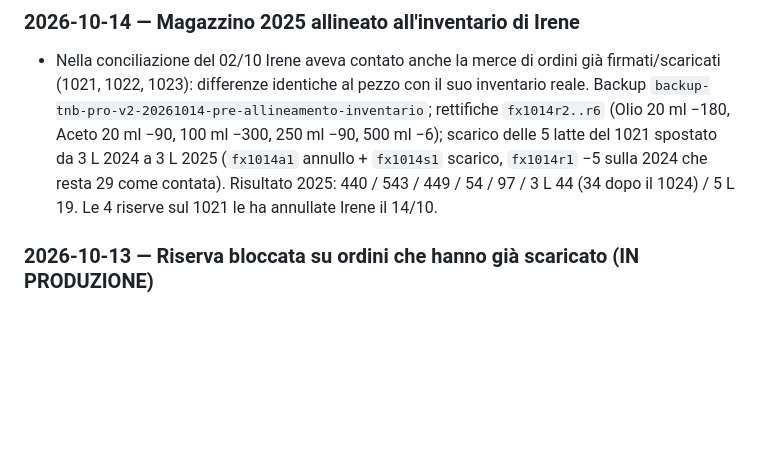
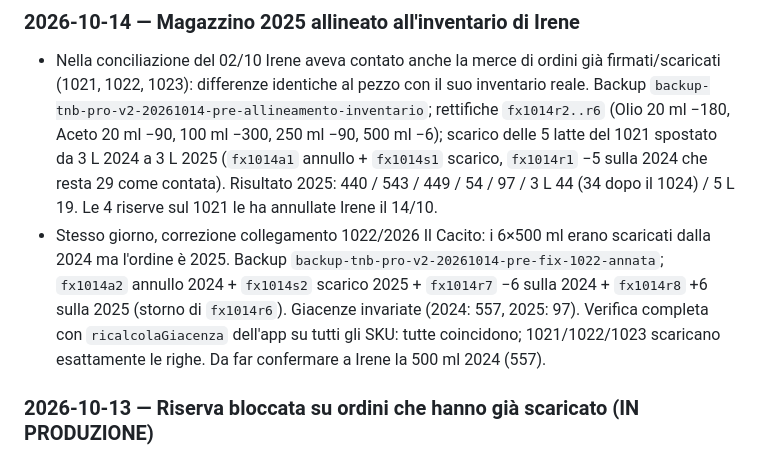
Before and after one commit to pdonnini-pixel/Tenute-Nonno-Bruno, a Markdown page: DA-FARE.md, the part around the change. Rendered like a GitHub page; blank space fills up the shorter version.

Commit message:
docs(DA-FARE): corretto collegamento annata scarico ordine 1022
Co-Authored-By: Claude Opus 5.5 <noreply@anthropic.com>

```diff
--- a/DA-FARE.md
+++ b/DA-FARE.md
@@ -100,6 +100,7 @@ Contesto precedente (2026-08-04): Correzione dati di produzione: gli SKU "Raccol
 
 ### 2026-10-14 — Magazzino 2025 allineato all'inventario di Irene
 - Nella conciliazione del 02/10 Irene aveva contato anche la merce di ordini già firmati/scaricati (1021, 1022, 1023): differenze identiche al pezzo con il suo inventario reale. Backup `backup-tnb-pro-v2-20261014-pre-allineamento-inventario`; rettifiche `fx1014r2..r6` (Olio 20 ml −180, Aceto 20 ml −90, 100 ml −300, 250 ml −90, 500 ml −6); scarico delle 5 latte del 1021 spostato da 3 L 2024 a 3 L 2025 (`fx1014a1` annullo + `fx1014s1` scarico, `fx1014r1` −5 sulla 2024 che resta 29 come contata). Risultato 2025: 440 / 543 / 449 / 54 / 97 / 3 L 44 (34 dopo il 1024) / 5 L 19. Le 4 riserve sul 1021 le ha annullate Irene il 14/10.
+- Stesso giorno, correzione collegamento 1022/2026 Il Cacito: i 6×500 ml erano scaricati dalla 2024 ma l'ordine è 2025. Backup `backup-tnb-pro-v2-20261014-pre-fix-1022-annata`; `fx1014a2` annullo 2024 + `fx1014s2` scarico 2025 + `fx1014r7` −6 sulla 2024 + `fx1014r8` +6 sulla 2025 (storno di `fx1014r6`). Giacenze invariate (2024: 557, 2025: 97). Verifica completa con `ricalcolaGiacenza` dell'app su tutti gli SKU: tutte coincidono; 1021/1022/1023 scaricano esattamente le righe. Da far confermare a Irene la 500 ml 2024 (557).
 
 ### 2026-10-13 — Riserva bloccata su ordini che hanno già scaricato (IN PRODUZIONE)
 - **Origine:** prova di Irene sul 1021 (email a Patrizio): riserve collegate a un ordine già Fatturato restavano attive, anche togliendo e rimettendo il DDT (Fatturato→Firmato non genera scarichi).
```
